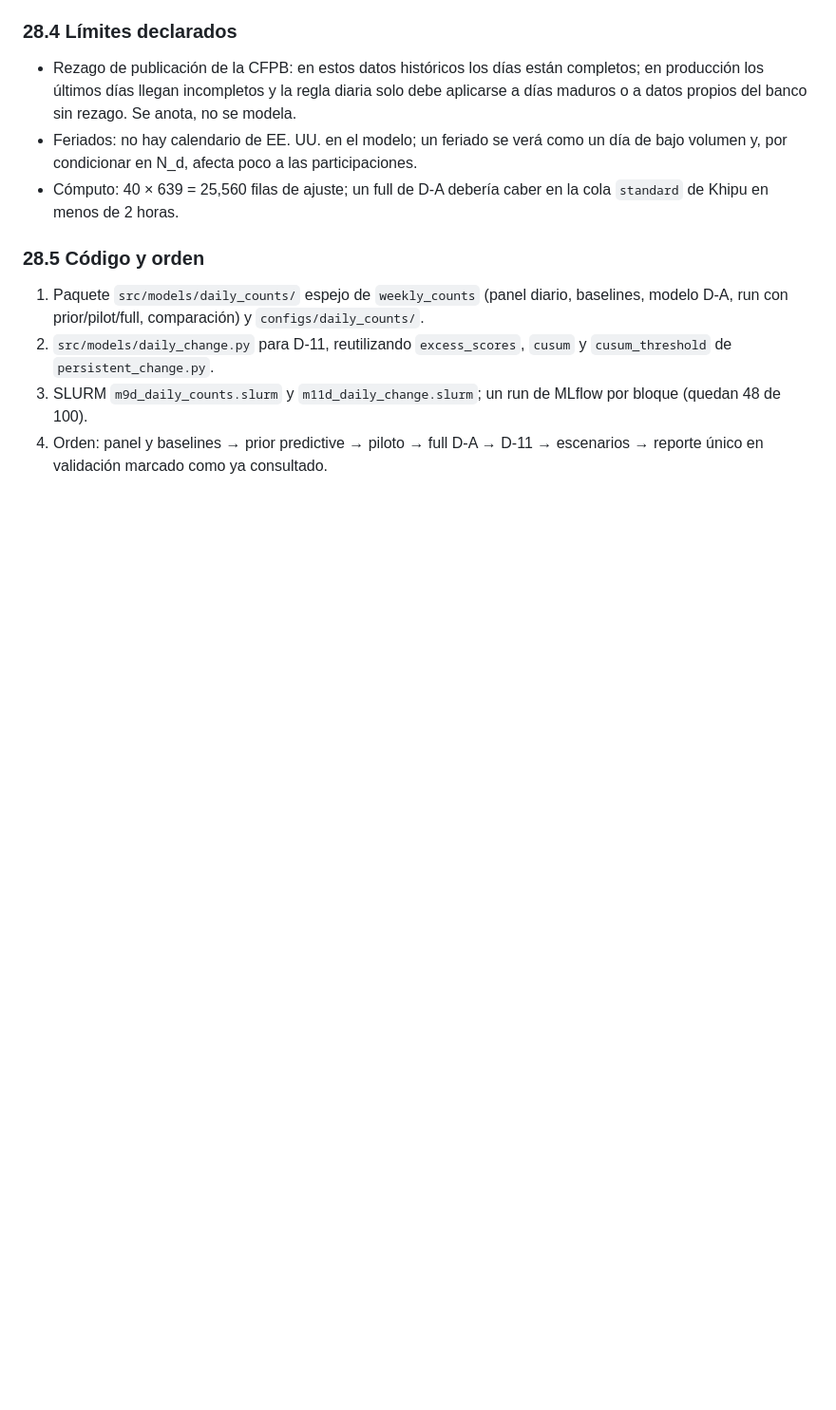
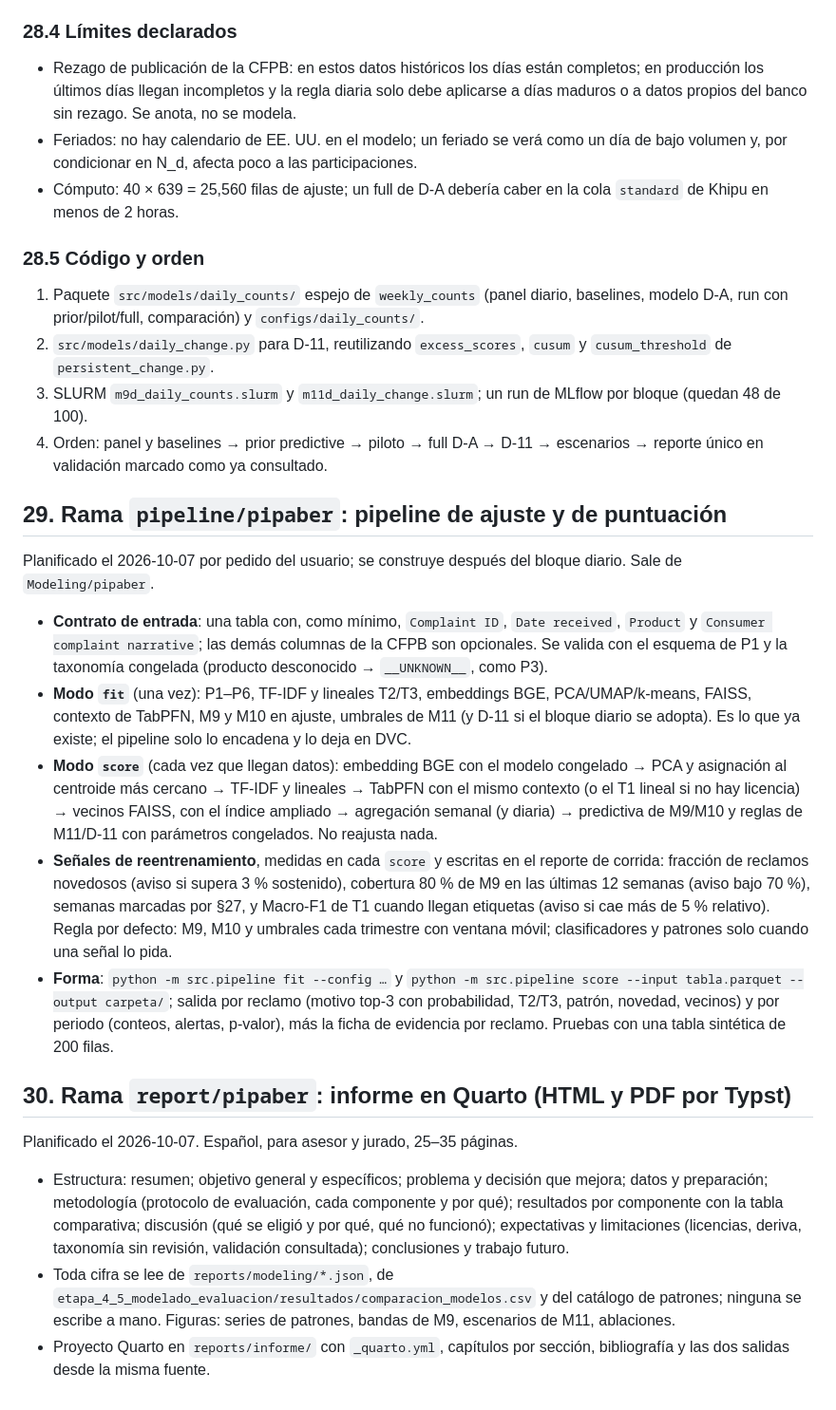
Before and after one commit to Codenid/capstone-claims-triage, a Markdown page: docs/registro/models_plan.md, the part around one of its changes. Shown at 95% size. Drawn GitHub-style; blank space fills up the shorter version.

Commit message:
Extend §28 with the approved daily candidates and plan §29 pipeline and §30 report
Co-Authored-By: Claude Fable 5.1 <noreply@anthropic.com>

```diff
--- a/docs/registro/models_plan.md
+++ b/docs/registro/models_plan.md
@@ -2246,3 +2268,52 @@ correctivas sobre aumentos persistentes.
    MLflow por bloque (quedan 48 de 100).
 4. Orden: panel y baselines → prior predictive → piloto → full D-A → D-11 →
    escenarios → reporte único en validación marcado como ya consultado.
+
+## 29. Rama `pipeline/pipaber`: pipeline de ajuste y de puntuación
+
+Planificado el 2026-10-07 por pedido del usuario; se construye después del
+bloque diario. Sale de `Modeling/pipaber`.
+
+- **Contrato de entrada**: una tabla con, como mínimo, `Complaint ID`,
+  `Date received`, `Product` y `Consumer complaint narrative`; las demás
+  columnas de la CFPB son opcionales. Se valida con el esquema de P1 y la
+  taxonomía congelada (producto desconocido → `__UNKNOWN__`, como P3).
+- **Modo `fit`** (una vez): P1–P6, TF-IDF y lineales T2/T3, embeddings BGE,
+  PCA/UMAP/k-means, FAISS, contexto de TabPFN, M9 y M10 en ajuste, umbrales
+  de M11 (y D-11 si el bloque diario se adopta). Es lo que ya existe; el
+  pipeline solo lo encadena y lo deja en DVC.
+- **Modo `score`** (cada vez que llegan datos): embedding BGE con el modelo
+  congelado → PCA y asignación al centroide más cercano → TF-IDF y lineales
+  → TabPFN con el mismo contexto (o el T1 lineal si no hay licencia) →
+  vecinos FAISS, con el índice ampliado → agregación semanal (y diaria) →
+  predictiva de M9/M10 y reglas de M11/D-11 con parámetros congelados. No
+  reajusta nada.
+- **Señales de reentrenamiento**, medidas en cada `score` y escritas en el
+  reporte de corrida: fracción de reclamos novedosos (aviso si supera 3 %
+  sostenido), cobertura 80 % de M9 en las últimas 12 semanas (aviso bajo
+  70 %), semanas marcadas por §27, y Macro-F1 de T1 cuando llegan etiquetas
+  (aviso si cae más de 5 % relativo). Regla por defecto: M9, M10 y umbrales
+  cada trimestre con ventana móvil; clasificadores y patrones solo cuando una
+  señal lo pida.
+- **Forma**: `python -m src.pipeline fit --config …` y
+  `python -m src.pipeline score --input tabla.parquet --output carpeta/`;
+  salida por reclamo (motivo top-3 con probabilidad, T2/T3, patrón, novedad,
+  vecinos) y por periodo (conteos, alertas, p-valor), más la ficha de
+  evidencia por reclamo. Pruebas con una tabla sintética de 200 filas.
+
+## 30. Rama `report/pipaber`: informe en Quarto (HTML y PDF por Typst)
+
+Planificado el 2026-10-07. Español, para asesor y jurado, 25–35 páginas.
+
+- Estructura: resumen; objetivo general y específicos; problema y decisión
+  que mejora; datos y preparación; metodología (protocolo de evaluación,
+  cada componente y por qué); resultados por componente con la tabla
+  comparativa; discusión (qué se eligió y por qué, qué no funcionó);
+  expectativas y limitaciones (licencias, deriva, taxonomía sin revisión,
+  validación consultada); conclusiones y trabajo futuro.
+- Toda cifra se lee de `reports/modeling/*.json`, de
+  `etapa_4_5_modelado_evaluacion/resultados/comparacion_modelos.csv` y del
+  catálogo de patrones; ninguna se escribe a mano. Figuras: series de
+  patrones, bandas de M9, escenarios de M11, ablaciones.
+- Proyecto Quarto en `reports/informe/` con `_quarto.yml`, capítulos por
+  sección, bibliografía y las dos salidas desde la misma fuente.
```
Also changed, not shown: other parts of docs/registro/models_plan.md (+26 -4 lines).
